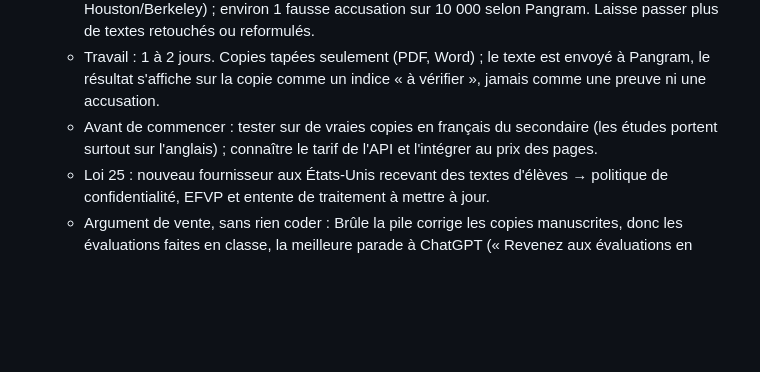
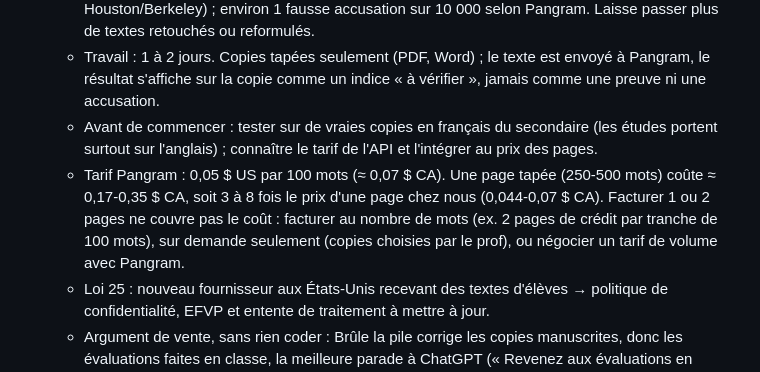
Before and after one commit to colorjazz/bombe, a Markdown page: correcteur/A-FAIRE.md, the part around the change. Rendered like a GitHub page; blank space fills up the shorter version.

Commit message:
À faire : coût de la détection Pangram
Co-Authored-By: Claude Opus 5.5 <noreply@anthropic.com>
Claude-Session: https://claude.ai/code/session_01QHHh4SHDMpULBjao57srvd

```diff
--- a/correcteur/A-FAIRE.md
+++ b/correcteur/A-FAIRE.md
@@ -77,6 +77,10 @@
     sur la copie comme un indice « à vérifier », jamais comme une preuve ni une accusation.
   - Avant de commencer : tester sur de vraies copies en français du secondaire (les études portent surtout sur l'anglais) ;
     connaître le tarif de l'API et l'intégrer au prix des pages.
+  - Tarif Pangram : 0,05 $ US par 100 mots (≈ 0,07 $ CA). Une page tapée (250-500 mots) coûte ≈ 0,17-0,35 $ CA,
+    soit 3 à 8 fois le prix d'une page chez nous (0,044-0,07 $ CA). Facturer 1 ou 2 pages ne couvre pas le coût :
+    facturer au nombre de mots (ex. 2 pages de crédit par tranche de 100 mots), sur demande seulement (copies choisies
+    par le prof), ou négocier un tarif de volume avec Pangram.
   - Loi 25 : nouveau fournisseur aux États-Unis recevant des textes d'élèves → politique de confidentialité, EFVP et
     entente de traitement à mettre à jour.
   - Argument de vente, sans rien coder : Brûle la pile corrige les copies manuscrites, donc les évaluations faites en classe,
```
